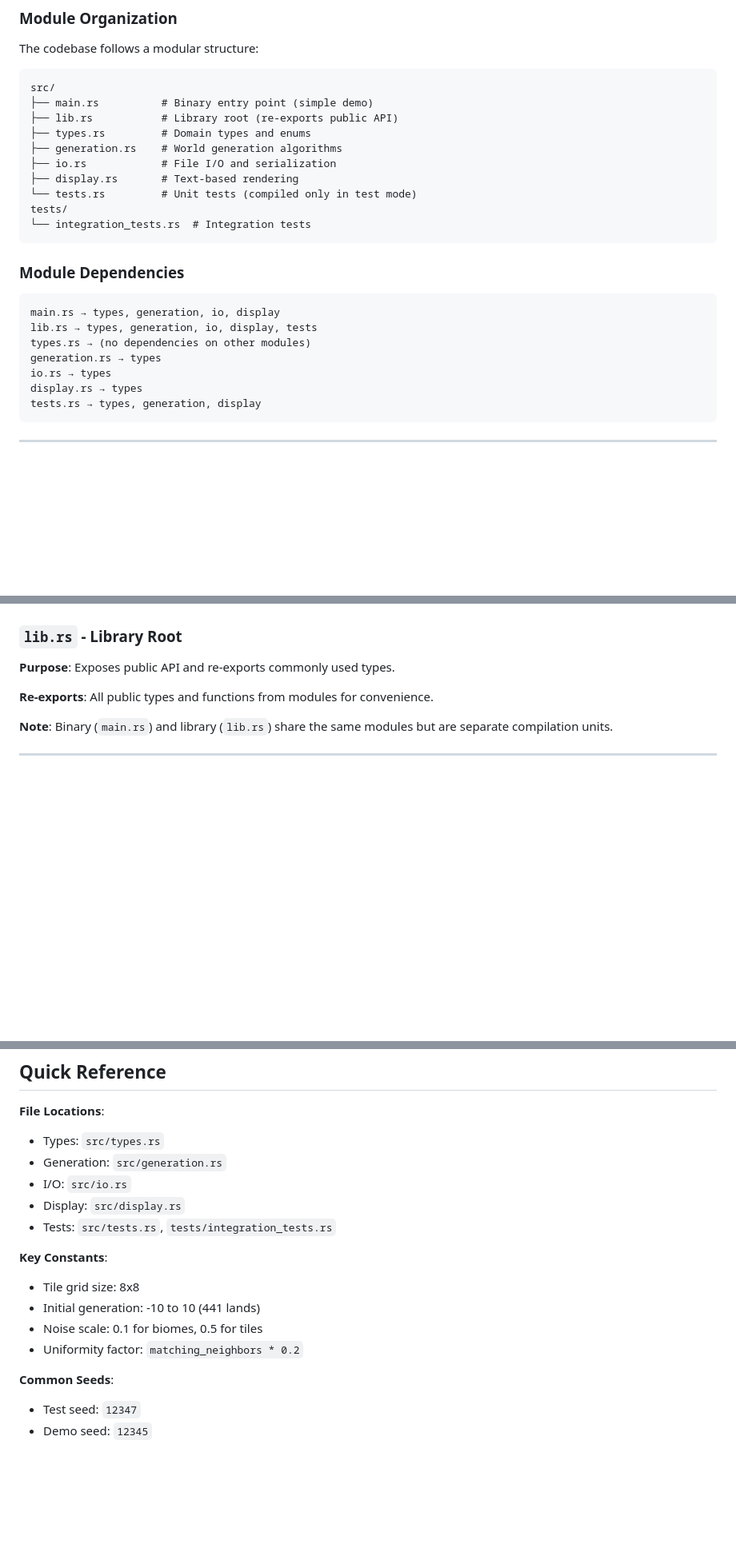
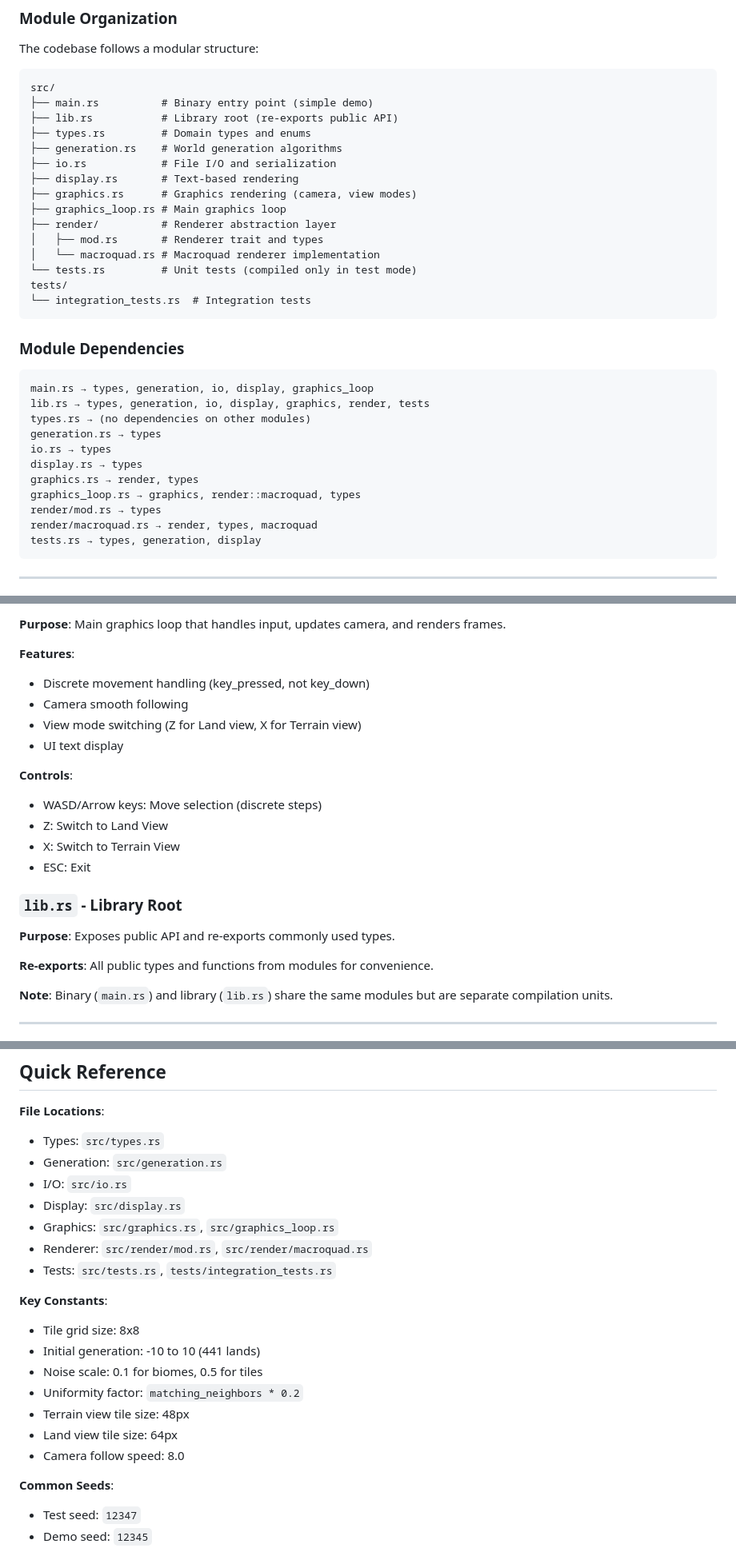
Before and after one commit to westonkelliher/Q, a Markdown page: DETAILED_README.md, 3 parts joined by grey strips. Shown at 80% size. Drawn GitHub-style; blank space fills up the shorter version.

````diff
--- a/DETAILED_README.md
+++ b/DETAILED_README.md
@@ -52,6 +52,11 @@ src/
 ├── generation.rs    # World generation algorithms
 ├── io.rs            # File I/O and serialization
 ├── display.rs       # Text-based rendering
+├── graphics.rs      # Graphics rendering (camera, view modes)
+├── graphics_loop.rs # Main graphics loop
+├── render/          # Renderer abstraction layer
+│   ├── mod.rs       # Renderer trait and types
+│   └── macroquad.rs # Macroquad renderer implementation
 └── tests.rs         # Unit tests (compiled only in test mode)
 tests/
 └── integration_tests.rs  # Integration tests
@@ -60,12 +65,16 @@ tests/
 ### Module Dependencies
 
 ```
-main.rs → types, generation, io, display
-lib.rs → types, generation, io, display, tests
+main.rs → types, generation, io, display, graphics_loop
+lib.rs → types, generation, io, display, graphics, render, tests
 types.rs → (no dependencies on other modules)
 generation.rs → types
 io.rs → types
 display.rs → types
+graphics.rs → render, types
+graphics_loop.rs → graphics, render::macroquad, types
+render/mod.rs → types
+render/macroquad.rs → render, types, macroquad
 tests.rs → types, generation, display
 ```
 
@@ -174,3 +244,17 @@ tests.rs → types, generation, display
+**Purpose**: Main graphics loop that handles input, updates camera, and renders frames.
+
+**Features**:
+
+- Discrete movement handling (key_pressed, not key_down)
+- Camera smooth following
+- View mode switching (Z for Land view, X for Terrain view)
+- UI text display
+
+**Controls**:
+- WASD/Arrow keys: Move selection (discrete steps)
+- Z: Switch to Land View
+- X: Switch to Terrain View
+- ESC: Exit
 
 ### `lib.rs` - Library Root
 
@@ -520,6 +608,8 @@ When modifying this codebase:
 - Generation: `src/generation.rs`
 - I/O: `src/io.rs`
 - Display: `src/display.rs`
+- Graphics: `src/graphics.rs`, `src/graphics_loop.rs`
+- Renderer: `src/render/mod.rs`, `src/render/macroquad.rs`
 - Tests: `src/tests.rs`, `tests/integration_tests.rs`
 
 **Key Constants**:
@@ -527,6 +617,9 @@ When modifying this codebase:
 - Initial generation: -10 to 10 (441 lands)
 - Noise scale: 0.1 for biomes, 0.5 for tiles
 - Uniformity factor: `matching_neighbors * 0.2`
+- Terrain view tile size: 48px
+- Land view tile size: 64px
+- Camera follow speed: 8.0
 
 **Common Seeds**:
 - Test seed: `12347`
````
Also changed, not shown: other parts of DETAILED_README.md (+66 -1 lines).
